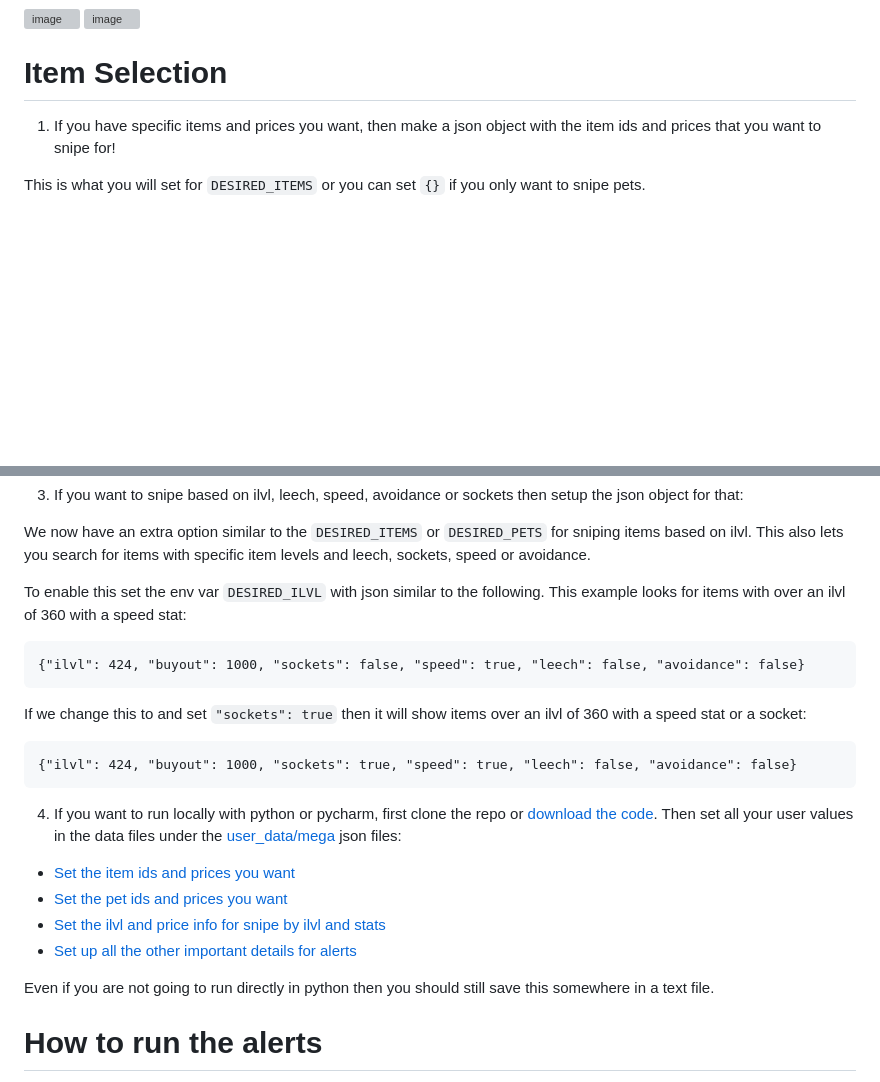
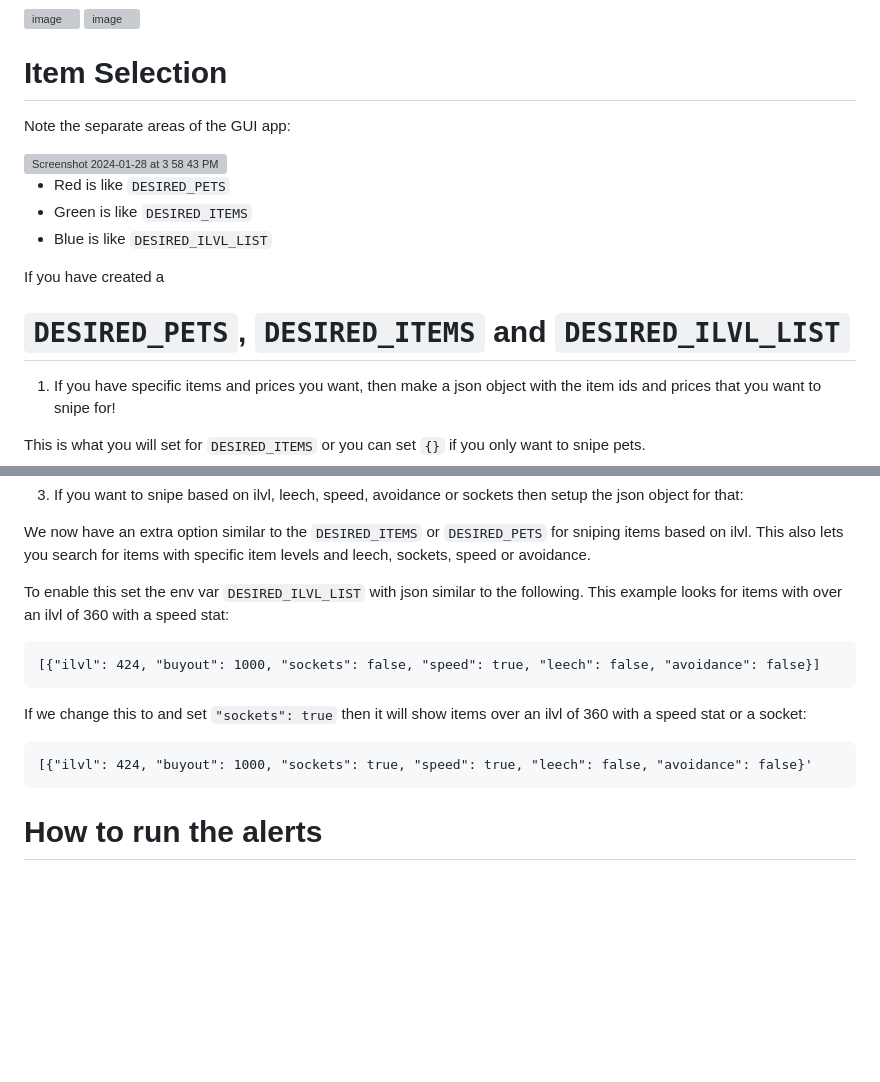
Before and after one commit to ff14-advanced-market-search/AzerothAuctionAssassin, a Markdown page: README.md, 2 parts joined by grey strips. Drawn GitHub-style; blank space fills up the shorter version; grey boxes are pictures that could not be loaded.

````diff
--- a/README.md
+++ b/README.md
@@ -38,6 +38,19 @@ Blizzard only sends out new AH data to the API one time per hour, the rest of th
 <img width="633" alt="image" src="https://github.com/ff14-advanced-market-search/mega-alerts/assets/17516896/595fee57-e0db-4910-995d-5b5ae48190a2">
 
 # Item Selection
+
+Note the separate areas of the GUI app:
+
+<img width="1643" alt="Screenshot 2024-01-28 at 3 58 43 PM" src="https://github.com/ff14-advanced-market-search/AzerothAuctionAssassin/assets/17516896/06ca3a75-1a31-4880-b2e0-2d32178aca34">
+
+- Red is like `DESIRED_PETS`
+- Green is like `DESIRED_ITEMS`
+- Blue is like `DESIRED_ILVL_LIST`
+
+If you have created a
+
+#  `DESIRED_PETS`, `DESIRED_ITEMS` and `DESIRED_ILVL_LIST`
+
 1. If you have specific items and prices you want, then make a json object with the item ids and prices that you want to snipe for!
 
 This is what you will set for `DESIRED_ITEMS` or you can set `{}` if you only want to snipe pets.
@@ -76,28 +89,17 @@ You can find that id at the end of the undermine exchange link for the item next
 
 We now have an extra option similar to the `DESIRED_ITEMS` or `DESIRED_PETS` for sniping items based on ilvl.  This also lets you search for items with specific item levels and leech, sockets, speed or avoidance.
 
-To enable this set the env var `DESIRED_ILVL` with json similar to the following. This example looks for items with over an ilvl of 360 with a speed stat:
+To enable this set the env var `DESIRED_ILVL_LIST` with json similar to the following. This example looks for items with over an ilvl of 360 with a speed stat:
 
 ```
-{"ilvl": 424, "buyout": 1000, "sockets": false, "speed": true, "leech": false, "avoidance": false}
+[{"ilvl": 424, "buyout": 1000, "sockets": false, "speed": true, "leech": false, "avoidance": false}]
 ```
 
 If we change this to and set `"sockets": true` then it will show items over an ilvl of 360 with a speed stat or a socket:
 
 ```
-{"ilvl": 424, "buyout": 1000, "sockets": true, "speed": true, "leech": false, "avoidance": false}
+[{"ilvl": 424, "buyout": 1000, "sockets": true, "speed": true, "leech": false, "avoidance": false}'
 ```
-
-4. If you want to run locally with python or pycharm, first clone the repo or [download the code](https://github.com/ff14-advanced-market-search/mega-alerts/archive/refs/heads/main.zip).  Then set all your user values in the data files under the [user_data/mega](https://github.com/ff14-advanced-market-search/mega-alerts/blob/main/user_data/) json files:
-
-- [Set the item ids and prices you want](https://github.com/ff14-advanced-market-search/mega-alerts/blob/main/user_data/mega/desired_items.json)
-- [Set the pet ids and prices you want](https://github.com/ff14-advanced-market-search/mega-alerts/blob/main/user_data/mega/desired_pets.json)
-- [Set the ilvl and price info for snipe by ilvl and stats](https://github.com/ff14-advanced-market-search/mega-alerts/blob/main/user_data/mega/desired_ilvl.json)
-- [Set up all the other important details for alerts](https://github.com/ff14-advanced-market-search/mega-alerts/blob/main/user_data/mega/mega_data.json)
-
-
-Even if you are not going to run directly in python then you should still save this somewhere in a text file.
-
 
 # How to run the alerts
 
````
